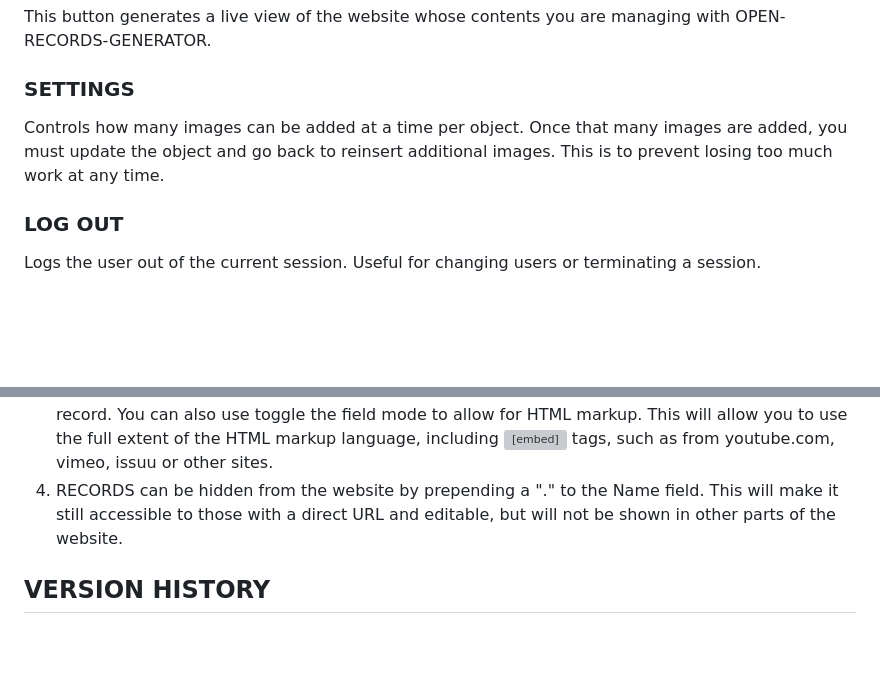
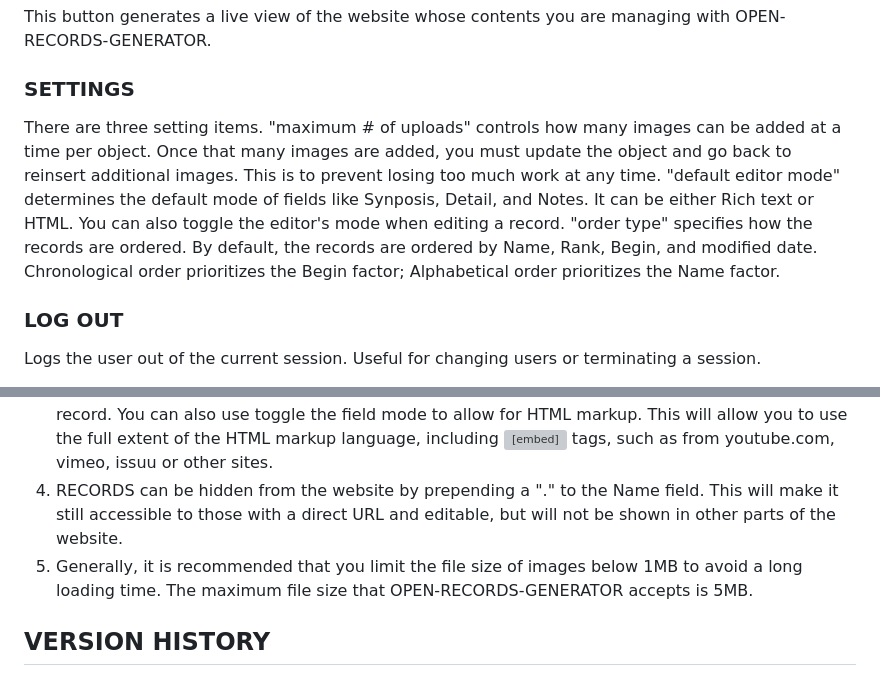
Before and after one commit to O-R-G/open-records-generator, a Markdown page: readme.md, 2 parts joined by grey strips. Drawn GitHub-style; blank space fills up the shorter version; grey boxes are pictures that could not be loaded.

Commit message:
add notes to NOTES and SETTINGS in readme.md

```diff
--- a/readme.md
+++ b/readme.md
@@ -49,7 +49,7 @@ This button generates a live view of the website whose contents you are managing
 
 ### SETTINGS
 
-Controls how many images can be added at a time per object. Once that many images are added, you must update the object and go back to reinsert additional images. This is to prevent losing too much work at any time.
+There are three setting items. "maximum # of uploads" controls how many images can be added at a time per object. Once that many images are added, you must update the object and go back to reinsert additional images. This is to prevent losing too much work at any time. "default editor mode" determines the default mode of fields like Synposis, Detail, and Notes. It can be either Rich text or HTML. You can also toggle the editor's mode when editing a record. "order type" specifies how the records are ordered. By default, the records are ordered by Name, Rank, Begin, and modified date. Chronological order prioritizes the Begin factor; Alphabetical order prioritizes the Name factor.
 
 ### LOG OUT
 
@@ -63,6 +63,7 @@ Logs the user out of the current session. Useful for changing users or terminati
 2. OPEN-RECORDS-GENERATOR automatically sorts object lists based on each object's fields. Objects are sorted by their Rank (ascending) field. So, to make a RECORD appear first in the Menu, give it a RANK of 1. Alternately, you could rank your RECORDS 100, 200, 300 and they would still appear in ascending order. Doing it this way makes it easier to add new RECORDS in between as needed without re-ranking the list.
 3. OPEN-RECORDS-GENERATOR supports rich text editing within its Synopsis, Detail, and Notes fields. You are easily able to make text bold, add links, and embed images that are uploaded to that record. You can also use toggle the field mode to allow for HTML markup. This will allow you to use the full extent of the HTML markup language, including <embed> tags, such as from youtube.com, vimeo, issuu or other sites.
 4. RECORDS can be hidden from the website by prepending a "." to the Name field. This will make it still accessible to those with a direct URL and editable, but will not be shown in other parts of the website.
+5. Generally, it is recommended that you limit the file size of images below 1MB to avoid a long loading time. The maximum file size that OPEN-RECORDS-GENERATOR accepts is 5MB.
 
 ## VERSION HISTORY
 + 2.0 -- July 2005: complete overhaul including interface
```
